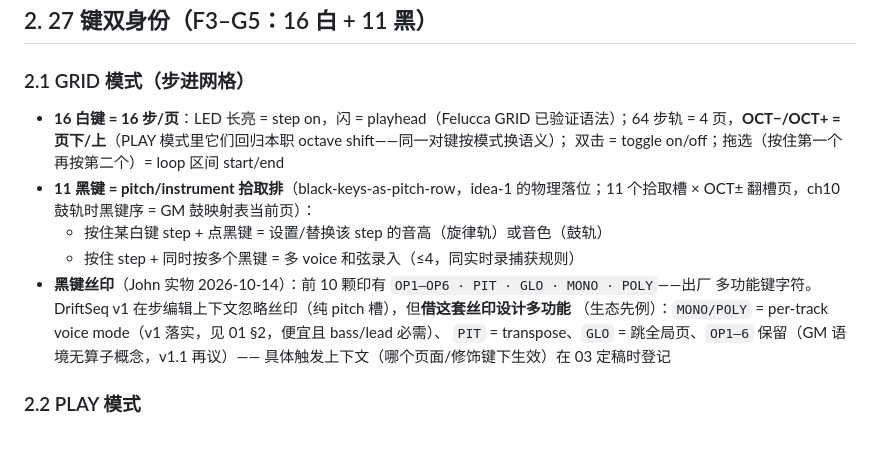
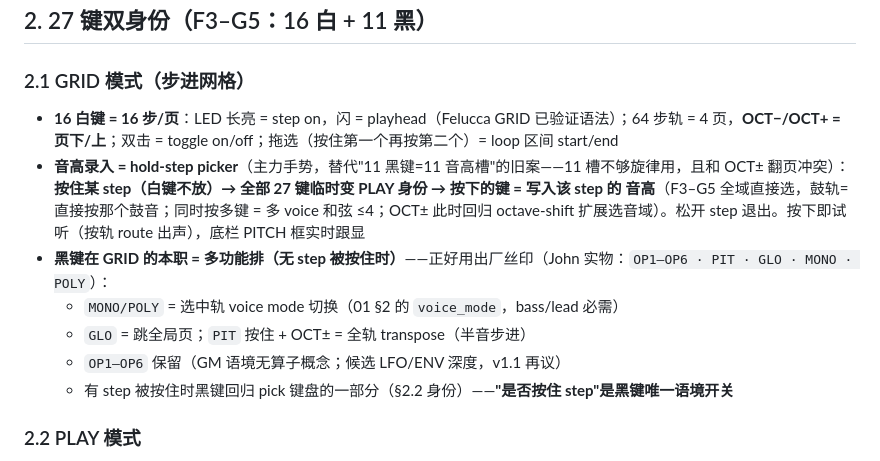
Before and after one commit to johnskiller/driftseq, a Markdown page: docs/specs/2026-10-14-02-input.md, the part around the change. Drawn GitHub-style.

Commit message:
fix(02-input): pitch entry = hold-step picker (hold step, whole 27-key keyboard becomes the picker, F3-G5 full range, chord <=4 voices, OCT+- reverts to octave shift inside the gesture); black keys' GRID duty = silkscreen multi-function row (MONO/POLY/PIT/GLO/OP1-6) when no step held — resolves the 11-slot vs OCT-page conflict John caught

```diff
--- a/docs/specs/2026-10-14-02-input.md
+++ b/docs/specs/2026-10-14-02-input.md
@@ -20,17 +20,17 @@ SEQ PLAY REC OCT− OCT+）、**7 encoder**（SELECT ALGORITHM PRESETS KNOB1–4
 ### 2.1 GRID 模式（步进网格）
 
 - **16 白键 = 16 步/页**：LED 长亮 = step on，闪 = playhead（Felucca GRID 已验证语法）；64 步轨 =
-  4 页，**OCT−/OCT+ = 页下/上**（PLAY 模式里它们回归本职 octave shift——同一对键按模式换语义）；
-  双击 = toggle on/off；拖选（按住第一个再按第二个）= loop 区间 start/end
-- **11 黑键 = pitch/instrument 拾取排**（black-keys-as-pitch-row，idea-1 的物理落位；11 个拾取槽 ×
-  OCT± 翻槽页，ch10 鼓轨时黑键序 = GM 鼓映射表当前页）：
-  - 按住某白键 step + 点黑键 = 设置/替换该 step 的音高（旋律轨）或音色（鼓轨）
-  - 按住 step + 同时按多个黑键 = 多 voice 和弦录入（≤4，同实时录捕获规则）
-- **黑键丝印**（John 实物 2026-10-14）：前 10 颗印有 `OP1–OP6 · PIT · GLO · MONO · POLY`——出厂
-  多功能键字符。DriftSeq v1 在步编辑上下文忽略丝印（纯 pitch 槽），但**借这套丝印设计多功能**
-  （生态先例）：`MONO/POLY` = per-track voice mode（v1 落实，见 01 §2，便宜且 bass/lead 必需）、
-  `PIT` = transpose、`GLO` = 跳全局页、`OP1–6` 保留（GM 语境无算子概念，v1.1 再议）——
-  具体触发上下文（哪个页面/修饰键下生效）在 03 定稿时登记
+  4 页，**OCT−/OCT+ = 页下/上**；双击 = toggle on/off；拖选（按住第一个再按第二个）= loop 区间 start/end
+- **音高录入 = hold-step picker**（主力手势，替代"11 黑键=11 音高槽"的旧案——11 槽不够旋律用，且和
+  OCT± 翻页冲突）：**按住某 step（白键不放）→ 全部 27 键临时变 PLAY 身份 → 按下的键 = 写入该 step 的
+  音高**（F3–G5 全域直接选，鼓轨=直接按那个鼓音；同时按多键 = 多 voice 和弦 ≤4；OCT± 此时回归
+  octave-shift 扩展选音域）。松开 step 退出。按下即试听（按轨 route 出声），底栏 PITCH 框实时跟显
+- **黑键在 GRID 的本职 = 多功能排（无 step 被按住时）**——正好用出厂丝印（John 实物：`OP1–OP6 ·
+  PIT · GLO · MONO · POLY`）：
+  - `MONO/POLY` = 选中轨 voice mode 切换（01 §2 的 `voice_mode`，bass/lead 必需）
+  - `GLO` = 跳全局页；`PIT` 按住 + OCT± = 全轨 transpose（半音步进）
+  - `OP1–OP6` 保留（GM 语境无算子概念；候选 LFO/ENV 深度，v1.1 再议）
+  - 有 step 被按住时黑键回归 pick 键盘的一部分（§2.2 身份）——**"是否按住 step"是黑键唯一语境开关**
 
 ### 2.2 PLAY 模式
 
```
